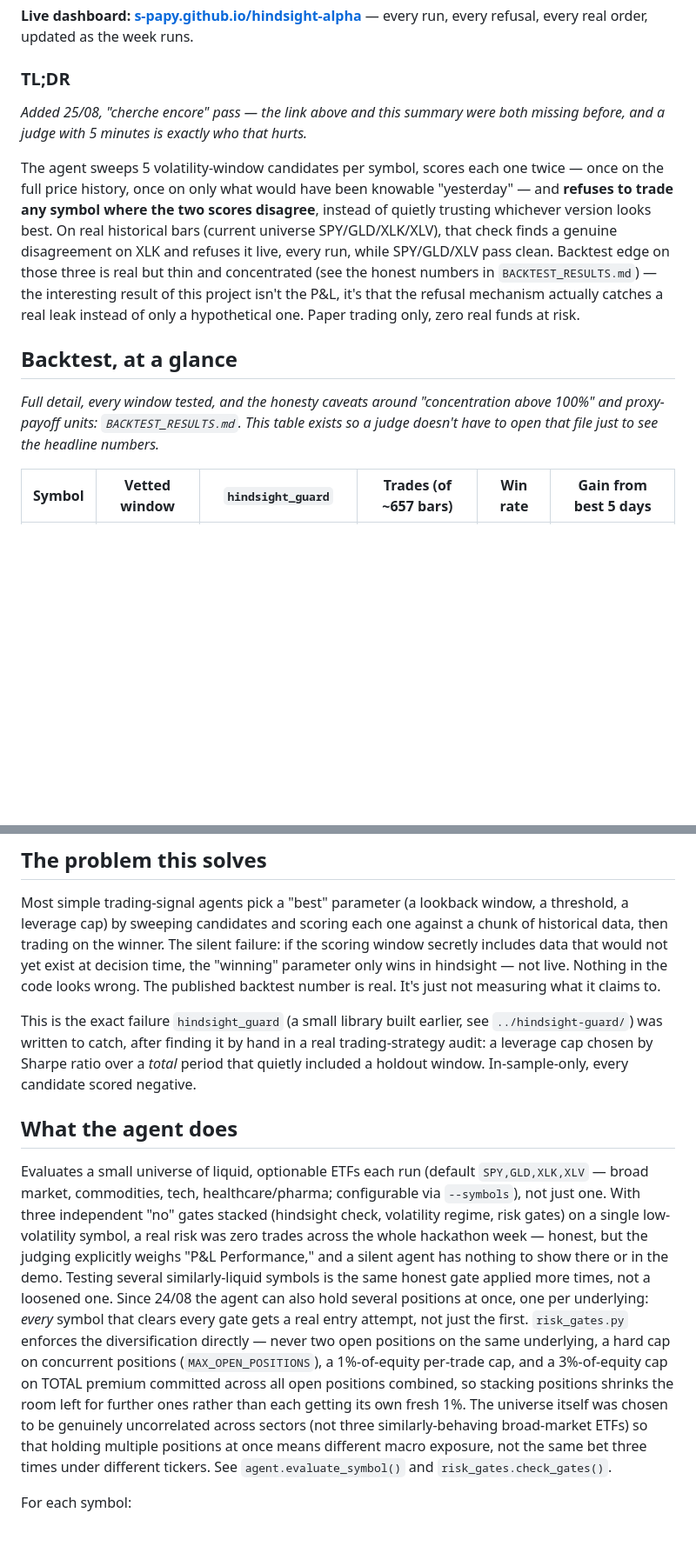
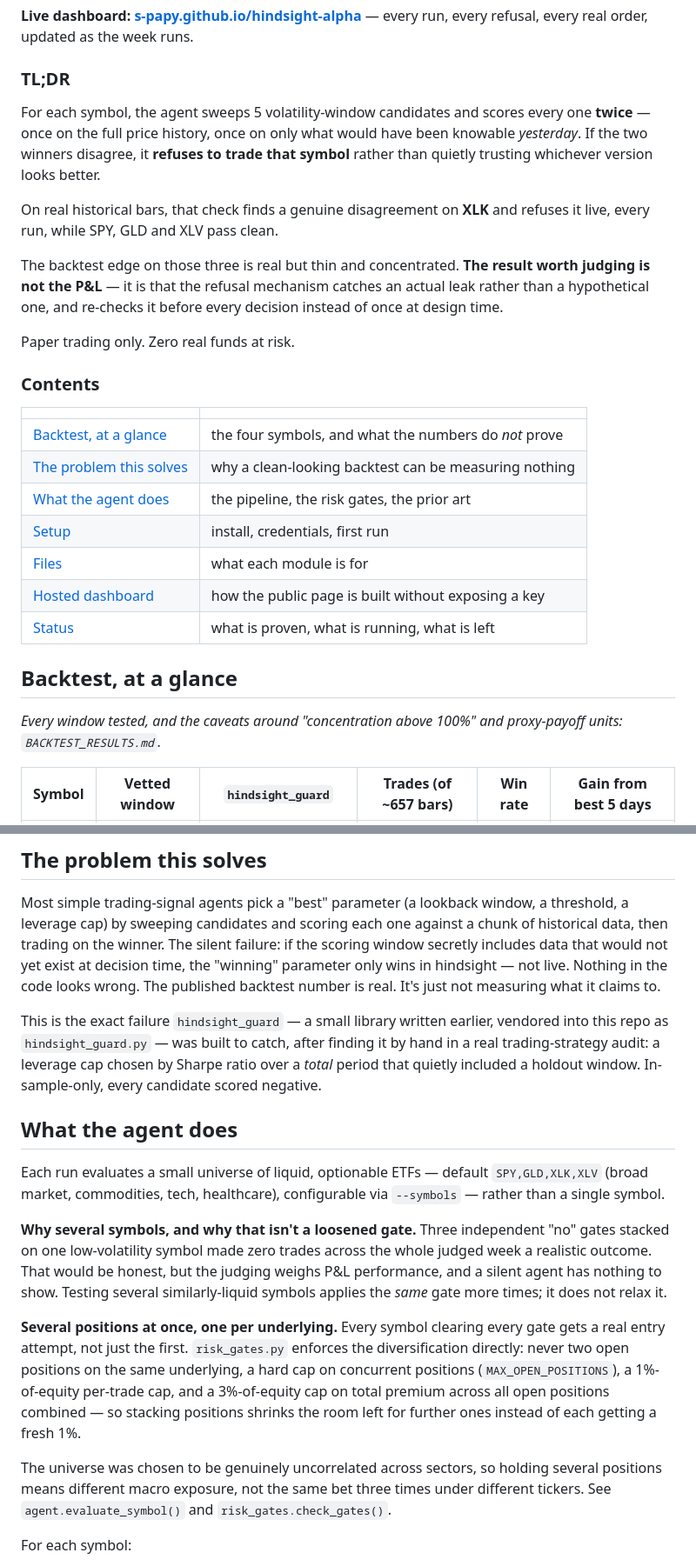
Before and after one commit to s-papy/hindsight-alpha, a Markdown page: README.md, 2 parts joined by grey strips. Shown at 87% size. GitHub-like rendering; blank space fills up the shorter version.

```diff
--- a/README.md
+++ b/README.md
@@ -11,27 +11,37 @@ every run, every refusal, every real order, updated as the week runs.
 
 ### TL;DR
 
-*Added 25/08, "cherche encore" pass — the link above and this summary were
-both missing before, and a judge with 5 minutes is exactly who that hurts.*
+For each symbol, the agent sweeps 5 volatility-window candidates and scores
+every one **twice** — once on the full price history, once on only what would
+have been knowable *yesterday*. If the two winners disagree, it **refuses to
+trade that symbol** rather than quietly trusting whichever version looks better.
 
-The agent sweeps 5 volatility-window candidates per symbol, scores each one
-twice — once on the full price history, once on only what would have been
-knowable "yesterday" — and **refuses to trade any symbol where the two
-scores disagree**, instead of quietly trusting whichever version looks best.
-On real historical bars (current universe SPY/GLD/XLK/XLV), that check finds
-a genuine disagreement on XLK and refuses it live, every run, while SPY/GLD/XLV
-pass clean. Backtest edge on those three is real but thin and concentrated
-(see the honest numbers in `BACKTEST_RESULTS.md`) — the interesting result of
-this project isn't the P&L, it's that the refusal mechanism actually catches
-a real leak instead of only a hypothetical one. Paper trading only, zero real
-funds at risk.
+On real historical bars, that check finds a genuine disagreement on **XLK** and
+refuses it live, every run, while SPY, GLD and XLV pass clean.
+
+The backtest edge on those three is real but thin and concentrated. **The
+result worth judging is not the P&L** — it is that the refusal mechanism catches
+an actual leak rather than a hypothetical one, and re-checks it before every
+decision instead of once at design time.
+
+Paper trading only. Zero real funds at risk.
+
+### Contents
+
+| | |
+|---|---|
+| [Backtest, at a glance](#backtest-at-a-glance) | the four symbols, and what the numbers do *not* prove |
+| [The problem this solves](#the-problem-this-solves) | why a clean-looking backtest can be measuring nothing |
+| [What the agent does](#what-the-agent-does) | the pipeline, the risk gates, the prior art |
+| [Setup](#setup-run-once-in-a-terminal) | install, credentials, first run |
+| [Files](#files) | what each module is for |
+| [Hosted dashboard](#hosted-dashboard) | how the public page is built without exposing a key |
+| [Status](#status) | what is proven, what is running, what is left |
 
 ## Backtest, at a glance
 
-*Full detail, every window tested, and the honesty caveats around
-"concentration above 100%" and proxy-payoff units: `BACKTEST_RESULTS.md`.
-This table exists so a judge doesn't have to open that file just to see the
-headline numbers.*
+*Every window tested, and the caveats around "concentration above 100%" and
+proxy-payoff units: `BACKTEST_RESULTS.md`.*
 
 | Symbol | Vetted window | `hindsight_guard` | Trades (of ~657 bars) | Win rate | Gain from best 5 days |
 |---|---|---|---|---|---|
@@ -57,34 +67,37 @@ yet exist at decision time, the "winning" parameter only wins in hindsight —
 not live. Nothing in the code looks wrong. The published backtest number is
 real. It's just not measuring what it claims to.
 
-This is the exact failure `hindsight_guard` (a small library built earlier,
-see `../hindsight-guard/`) was written to catch, after finding it by hand in
-a real trading-strategy audit: a leverage cap chosen by Sharpe ratio over a
+This is the exact failure `hindsight_guard` — a small library written
+earlier, vendored into this repo as `hindsight_guard.py` — was built to
+catch, after finding it by hand in a real trading-strategy audit: a leverage cap chosen by Sharpe ratio over a
 *total* period that quietly included a holdout window. In-sample-only, every
 candidate scored negative.
 
 ## What the agent does
 
-Evaluates a small universe of liquid, optionable ETFs each run (default
-`SPY,GLD,XLK,XLV` — broad market, commodities, tech, healthcare/pharma;
-configurable via `--symbols`), not just one. With three independent "no"
-gates stacked (hindsight check, volatility regime, risk gates) on a single
-low-volatility symbol, a real risk was zero trades across the whole
-hackathon week — honest, but the judging explicitly weighs "P&L
-Performance," and a silent agent has nothing to show there or in the demo.
-Testing several similarly-liquid symbols is the same honest gate applied
-more times, not a loosened one. Since 24/08 the agent can also hold several
-positions at once, one per underlying: *every* symbol that clears every gate
-gets a real entry attempt, not just the first. `risk_gates.py` enforces the
-diversification directly — never two open positions on the same underlying,
-a hard cap on concurrent positions (`MAX_OPEN_POSITIONS`), a 1%-of-equity
-per-trade cap, and a 3%-of-equity cap on TOTAL premium committed across all
-open positions combined, so stacking positions shrinks the room left for
-further ones rather than each getting its own fresh 1%. The universe itself
-was chosen to be genuinely uncorrelated across sectors (not three
-similarly-behaving broad-market ETFs) so that holding multiple positions at
-once means different macro exposure, not the same bet three times under
-different tickers. See `agent.evaluate_symbol()` and `risk_gates.check_gates()`.
+Each run evaluates a small universe of liquid, optionable ETFs — default
+`SPY,GLD,XLK,XLV` (broad market, commodities, tech, healthcare), configurable
+via `--symbols` — rather than a single symbol.
+
+**Why several symbols, and why that isn't a loosened gate.** Three independent
+"no" gates stacked on one low-volatility symbol made zero trades across the
+whole judged week a realistic outcome. That would be honest, but the judging
+weighs P&L performance, and a silent agent has nothing to show. Testing several
+similarly-liquid symbols applies the *same* gate more times; it does not relax
+it.
+
+**Several positions at once, one per underlying.** Every symbol clearing every
+gate gets a real entry attempt, not just the first. `risk_gates.py` enforces the
+diversification directly: never two open positions on the same underlying, a
+hard cap on concurrent positions (`MAX_OPEN_POSITIONS`), a 1%-of-equity
+per-trade cap, and a 3%-of-equity cap on total premium across all open positions
+combined — so stacking positions shrinks the room left for further ones instead
+of each getting a fresh 1%.
+
+The universe was chosen to be genuinely uncorrelated across sectors, so holding
+several positions means different macro exposure, not the same bet three times
+under different tickers. See `agent.evaluate_symbol()` and
+`risk_gates.check_gates()`.
 
 For each symbol:
 1. Fetches daily bars via Alpaca's Market Data API.
```
Also changed, not shown: other parts of README.md (+56 -104 lines).
